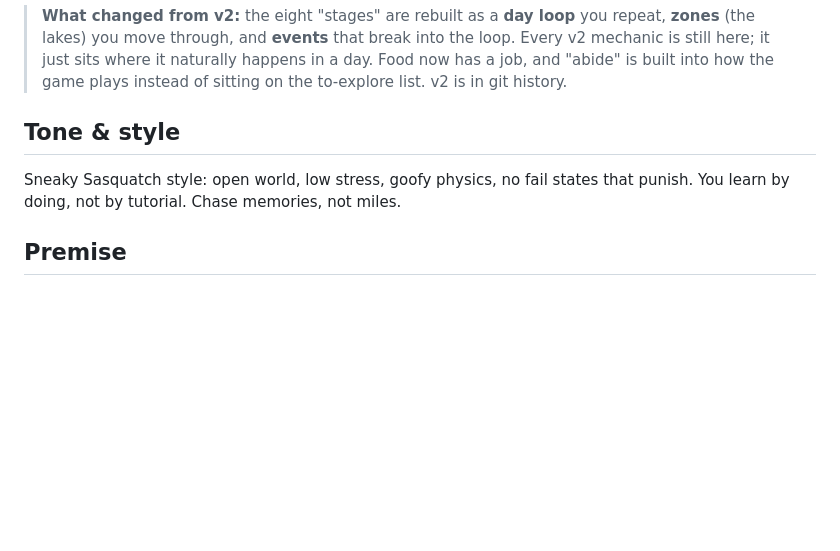
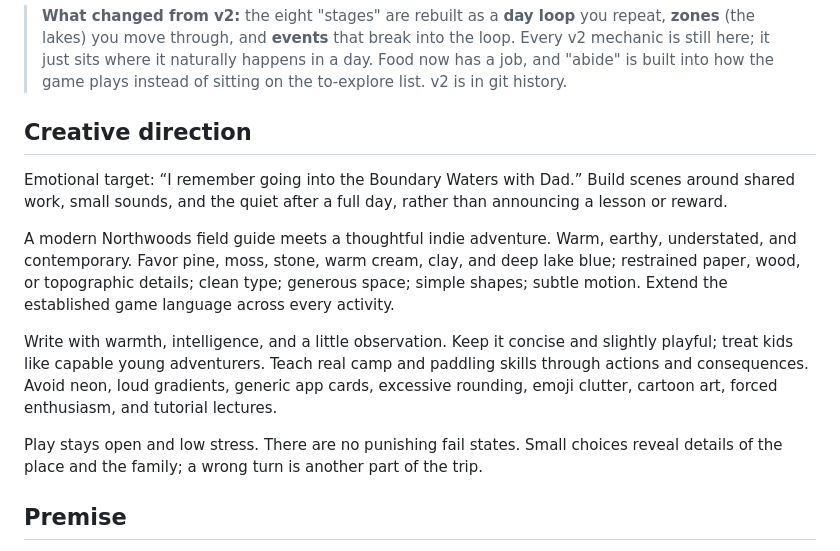
Before and after one commit to michaelwcarlson-netizen/abundant-waters, a Markdown page: docs/design.md, the part around the change. GitHub-like rendering; blank space fills up the shorter version.

Commit message:
Record visual voice and emotional direction

```diff
--- a/docs/design.md
+++ b/docs/design.md
@@ -11,9 +11,15 @@ Source material: "BWCA Sawbill Family Trip Itinerary — Carlson Family, August
 > happens in a day. Food now has a job, and "abide" is built into how the game
 > plays instead of sitting on the to-explore list. v2 is in git history.
 
-## Tone & style
+## Creative direction
 
-Sneaky Sasquatch style: open world, low stress, goofy physics, no fail states that punish. You learn by doing, not by tutorial. Chase memories, not miles.
+Emotional target: “I remember going into the Boundary Waters with Dad.” Build scenes around shared work, small sounds, and the quiet after a full day, rather than announcing a lesson or reward.
+
+A modern Northwoods field guide meets a thoughtful indie adventure. Warm, earthy, understated, and contemporary. Favor pine, moss, stone, warm cream, clay, and deep lake blue; restrained paper, wood, or topographic details; clean type; generous space; simple shapes; subtle motion. Extend the established game language across every activity.
+
+Write with warmth, intelligence, and a little observation. Keep it concise and slightly playful; treat kids like capable young adventurers. Teach real camp and paddling skills through actions and consequences. Avoid neon, loud gradients, generic app cards, excessive rounding, emoji clutter, cartoon art, forced enthusiasm, and tutorial lectures.
+
+Play stays open and low stress. There are no punishing fail states. Small choices reveal details of the place and the family; a wrong turn is another part of the trip.
 
 ## Premise
 
```
